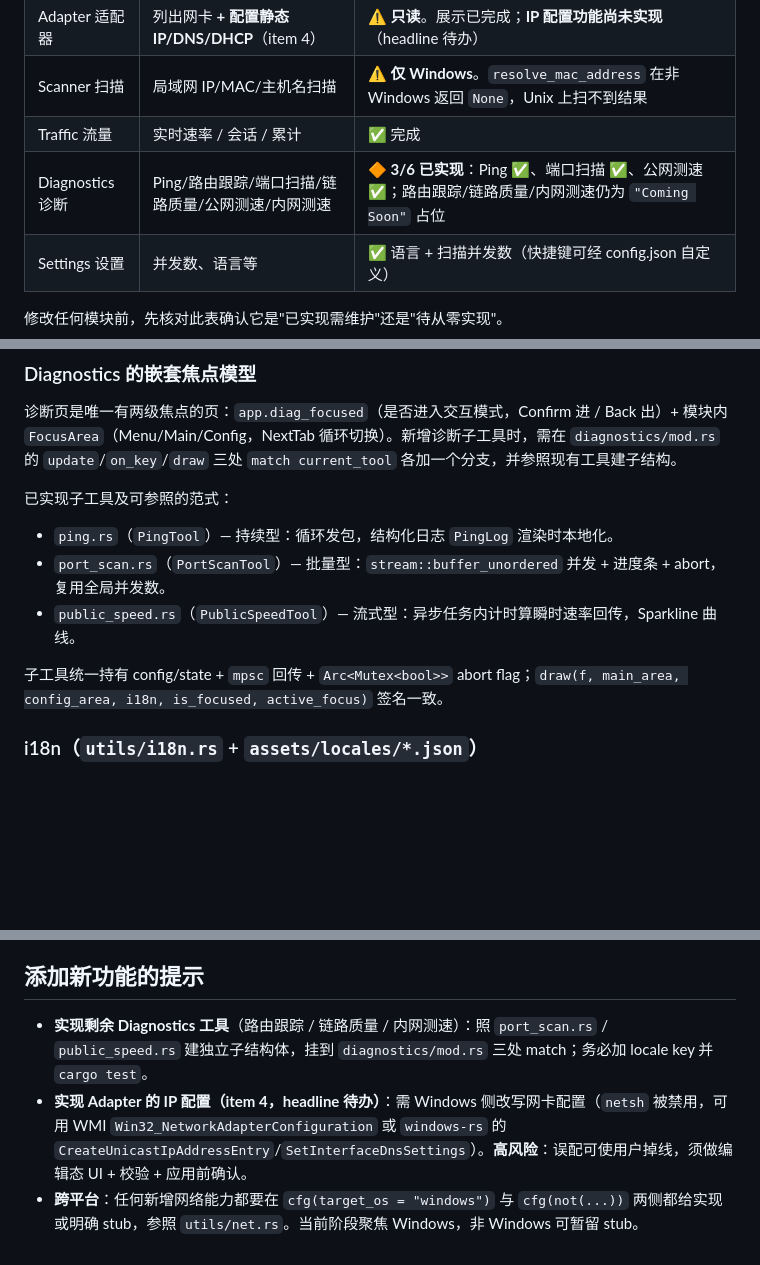
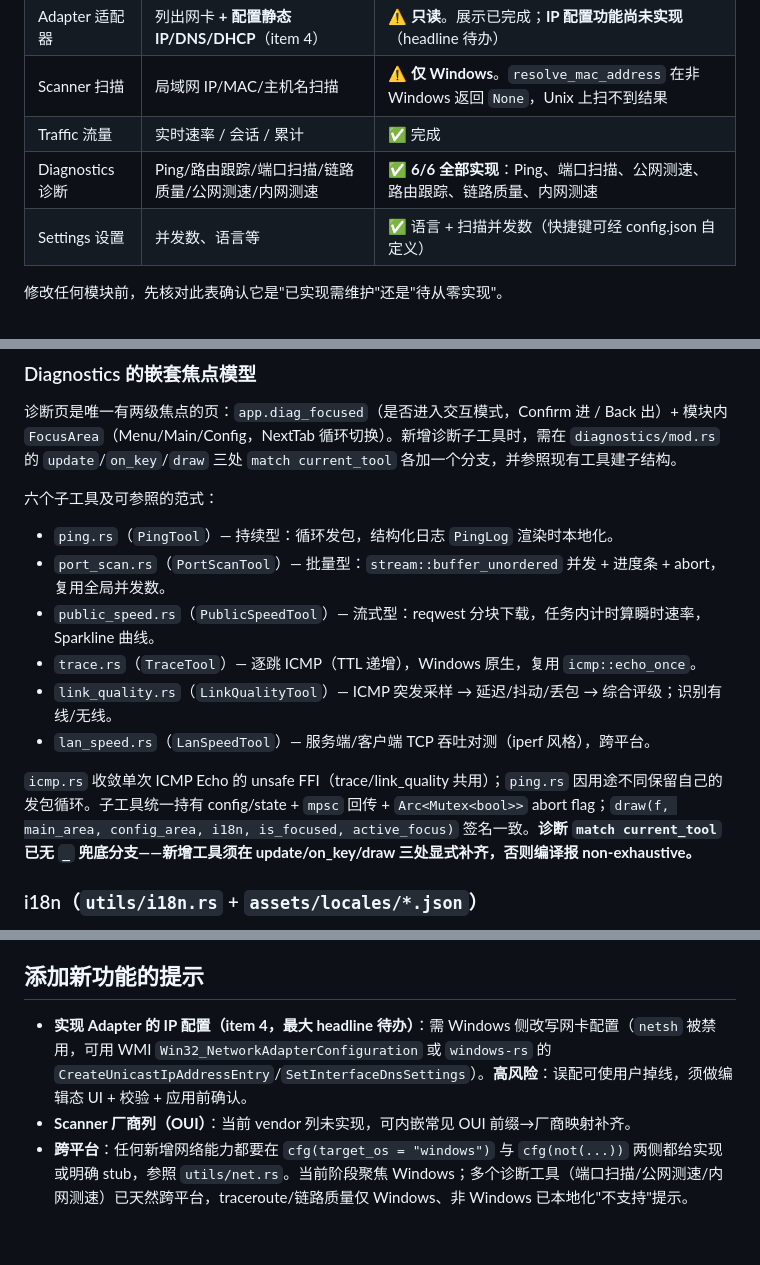
Before and after one commit to newcovid/iptools, a Markdown page: CLAUDE.md, 3 parts joined by grey strips. Drawn GitHub-style; blank space fills up the shorter version.

Commit message:
docs: CLAUDE.md 更新诊断 6/6 完成与剩余路线

```diff
--- a/CLAUDE.md
+++ b/CLAUDE.md
@@ -16,7 +16,7 @@ This file provides guidance to Claude Code (claude.ai/code) when working with co
 | Adapter 适配器 | 列出网卡 **+ 配置静态IP/DNS/DHCP**（item 4） | ⚠️ **只读**。展示已完成；**IP 配置功能尚未实现**（headline 待办） |
 | Scanner 扫描 | 局域网 IP/MAC/主机名扫描 | ⚠️ **仅 Windows**。`resolve_mac_address` 在非 Windows 返回 `None`，Unix 上扫不到结果 |
 | Traffic 流量 | 实时速率 / 会话 / 累计 | ✅ 完成 |
-| Diagnostics 诊断 | Ping/路由跟踪/端口扫描/链路质量/公网测速/内网测速 | 🔶 **3/6 已实现**：Ping ✅、端口扫描 ✅、公网测速 ✅；路由跟踪/链路质量/内网测速仍为 `"Coming Soon"` 占位 |
+| Diagnostics 诊断 | Ping/路由跟踪/端口扫描/链路质量/公网测速/内网测速 | ✅ **6/6 全部实现**：Ping、端口扫描、公网测速、路由跟踪、链路质量、内网测速 |
 | Settings 设置 | 并发数、语言等 | ✅ 语言 + 扫描并发数（快捷键可经 config.json 自定义） |
 
 修改任何模块前，先核对此表确认它是"已实现需维护"还是"待从零实现"。
@@ -74,12 +74,15 @@ cargo check              # 快速类型检查
 
 诊断页是唯一有两级焦点的页：`app.diag_focused`（是否进入交互模式，Confirm 进 / Back 出）+ 模块内 `FocusArea`（Menu/Main/Config，NextTab 循环切换）。新增诊断子工具时，需在 `diagnostics/mod.rs` 的 `update`/`on_key`/`draw` 三处 `match current_tool` 各加一个分支，并参照现有工具建子结构。
 
-已实现子工具及可参照的范式：
+六个子工具及可参照的范式：
 - `ping.rs`（`PingTool`）— 持续型：循环发包，结构化日志 `PingLog` 渲染时本地化。
 - `port_scan.rs`（`PortScanTool`）— 批量型：`stream::buffer_unordered` 并发 + 进度条 + abort，复用全局并发数。
-- `public_speed.rs`（`PublicSpeedTool`）— 流式型：异步任务内计时算瞬时速率回传，Sparkline 曲线。
+- `public_speed.rs`（`PublicSpeedTool`）— 流式型：reqwest 分块下载，任务内计时算瞬时速率，Sparkline 曲线。
+- `trace.rs`（`TraceTool`）— 逐跳 ICMP（TTL 递增），Windows 原生，复用 `icmp::echo_once`。
+- `link_quality.rs`（`LinkQualityTool`）— ICMP 突发采样 → 延迟/抖动/丢包 → 综合评级；识别有线/无线。
+- `lan_speed.rs`（`LanSpeedTool`）— 服务端/客户端 TCP 吞吐对测（iperf 风格），跨平台。
 
-子工具统一持有 config/state + `mpsc` 回传 + `Arc<Mutex<bool>>` abort flag；`draw(f, main_area, config_area, i18n, is_focused, active_focus)` 签名一致。
+`icmp.rs` 收敛单次 ICMP Echo 的 unsafe FFI（trace/link_quality 共用）；`ping.rs` 因用途不同保留自己的发包循环。子工具统一持有 config/state + `mpsc` 回传 + `Arc<Mutex<bool>>` abort flag；`draw(f, main_area, config_area, i18n, is_focused, active_focus)` 签名一致。**诊断 `match current_tool` 已无 `_` 兜底分支——新增工具须在 update/on_key/draw 三处显式补齐，否则编译报 non-exhaustive。**
 
 ### i18n（`utils/i18n.rs` + `assets/locales/*.json`）
 
@@ -103,6 +106,6 @@ cargo check              # 快速类型检查
 
 ## 添加新功能的提示
 
-- **实现剩余 Diagnostics 工具**（路由跟踪 / 链路质量 / 内网测速）：照 `port_scan.rs` / `public_speed.rs` 建独立子结构体，挂到 `diagnostics/mod.rs` 三处 match；务必加 locale key 并 `cargo test`。
-- **实现 Adapter 的 IP 配置（item 4，headline 待办）**：需 Windows 侧改写网卡配置（`netsh` 被禁用，可用 WMI `Win32_NetworkAdapterConfiguration` 或 `windows-rs` 的 `CreateUnicastIpAddressEntry`/`SetInterfaceDnsSettings`）。**高风险**：误配可使用户掉线，须做编辑态 UI + 校验 + 应用前确认。
-- **跨平台**：任何新增网络能力都要在 `cfg(target_os = "windows")` 与 `cfg(not(...))` 两侧都给实现或明确 stub，参照 `utils/net.rs`。当前阶段聚焦 Windows，非 Windows 可暂留 stub。
+- **实现 Adapter 的 IP 配置（item 4，最大 headline 待办）**：需 Windows 侧改写网卡配置（`netsh` 被禁用，可用 WMI `Win32_NetworkAdapterConfiguration` 或 `windows-rs` 的 `CreateUnicastIpAddressEntry`/`SetInterfaceDnsSettings`）。**高风险**：误配可使用户掉线，须做编辑态 UI + 校验 + 应用前确认。
+- **Scanner 厂商列（OUI）**：当前 vendor 列未实现，可内嵌常见 OUI 前缀→厂商映射补齐。
+- **跨平台**：任何新增网络能力都要在 `cfg(target_os = "windows")` 与 `cfg(not(...))` 两侧都给实现或明确 stub，参照 `utils/net.rs`。当前阶段聚焦 Windows；多个诊断工具（端口扫描/公网测速/内网测速）已天然跨平台，traceroute/链路质量仅 Windows、非 Windows 已本地化"不支持"提示。
```
